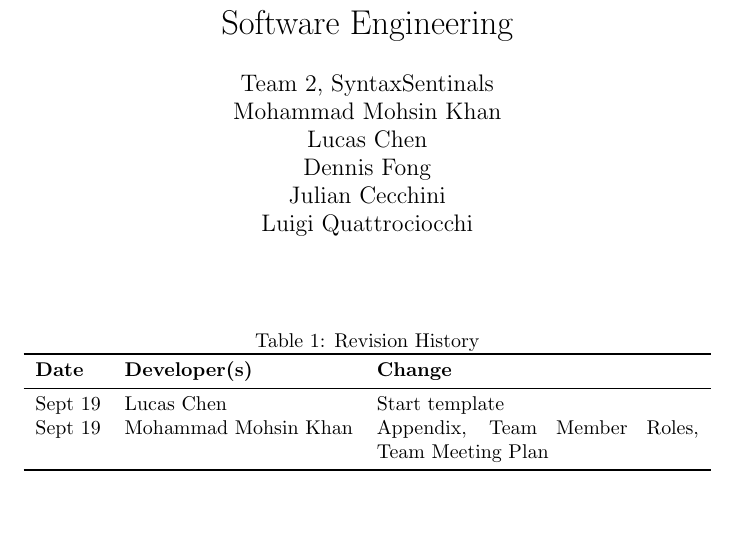
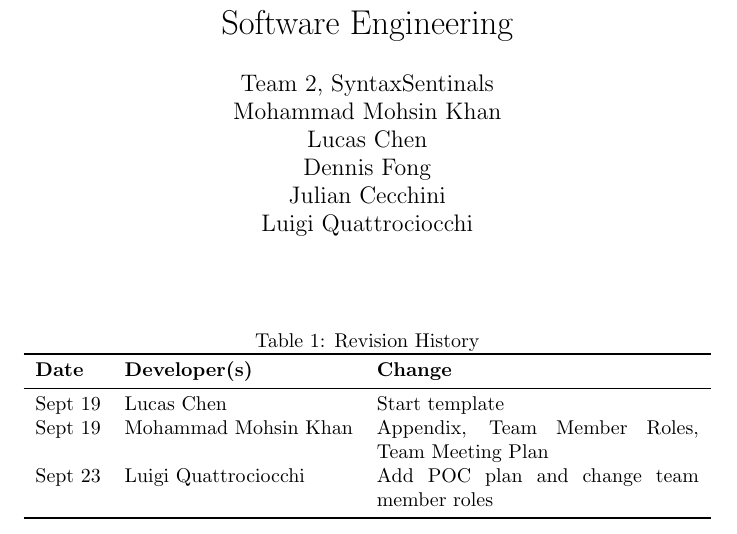
Before and after one commit to lilweege/SyntaxSentinels, a LaTeX document (docs/DevelopmentPlan/DevelopmentPlan.tex): part of page 1 of 11, cut so that both start at the same text, the shorter picture padded with empty space. Compiled offline with pdfLaTeX.

Commit message:
Add changes to Revision History

```diff
--- a/docs/DevelopmentPlan/DevelopmentPlan.tex
+++ b/docs/DevelopmentPlan/DevelopmentPlan.tex
@@ -35,6 +35,7 @@
 \midrule
 Sept 19 & Lucas Chen & Start template\\
 Sept 19 & Mohammad Mohsin Khan & Appendix, Team Member Roles, Team Meeting Plan\\
+Sept 23 & Luigi Quattrociocchi & Add POC plan and change team member roles\\
 % Date2 & Name(s) & Description of changes\\
 % ... & ... & ...\\
 \bottomrule
```
Also changed, not shown: docs/DevelopmentPlan/DevelopmentPlan.pdf.
